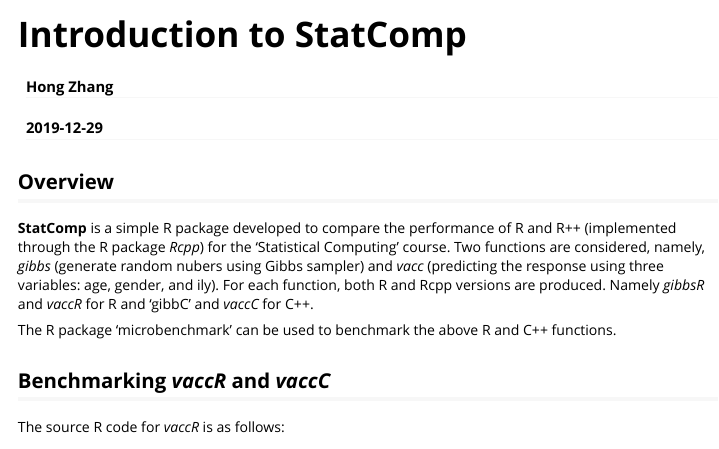
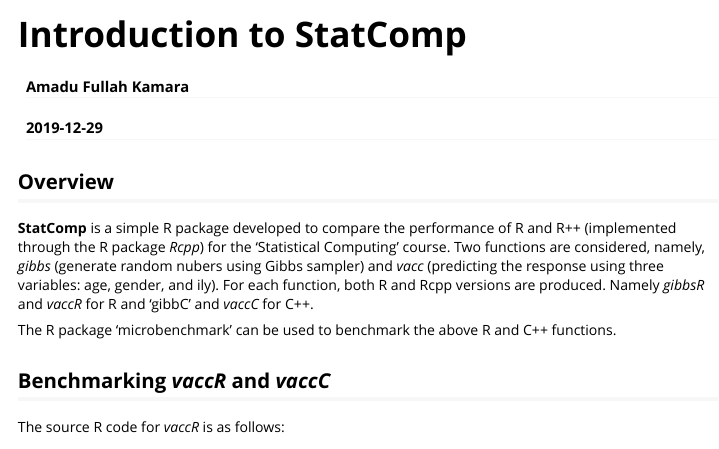
Before and after one commit to AmaduFullah/StatComp, an R Markdown document (vignettes/intro.Rmd): the page in a window 1100 px wide, from its top. Rendered offline with R 4.5, knitr and Pandoc, with nearby package versions; code that draws random numbers runs with fixed seeds of ours; some code elsewhere in the file could not run offline.

Commit message:
second commit

```diff
--- a/vignettes/intro.Rmd
+++ b/vignettes/intro.Rmd
@@ -1,6 +1,6 @@
 ---
 title: "Introduction to StatComp"
-author: "Hong Zhang"
+author: "Amadu Fullah Kamara"
 date: "`r Sys.Date()`"
 output: rmarkdown::html_vignette
 vignette: >
```
